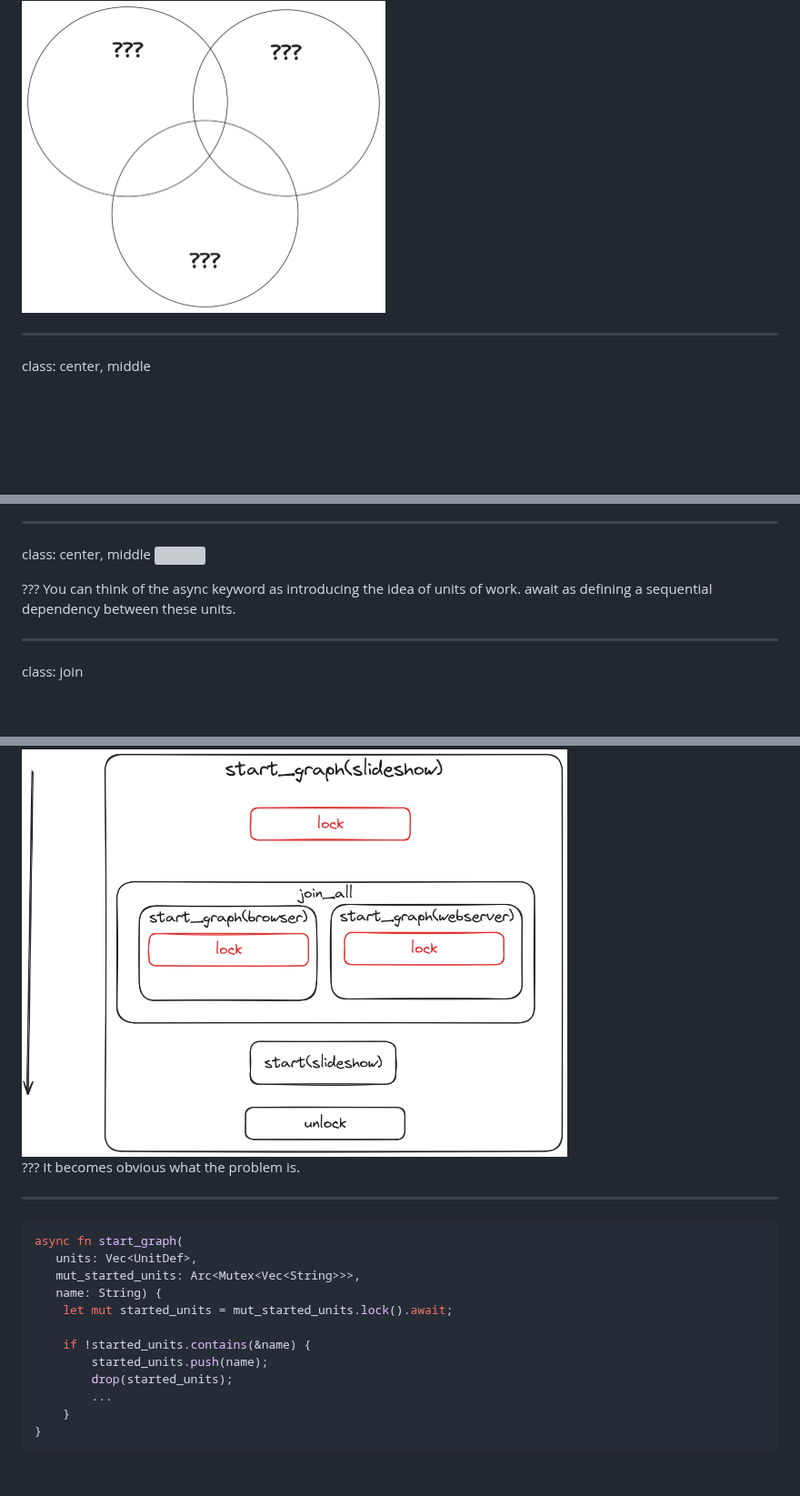
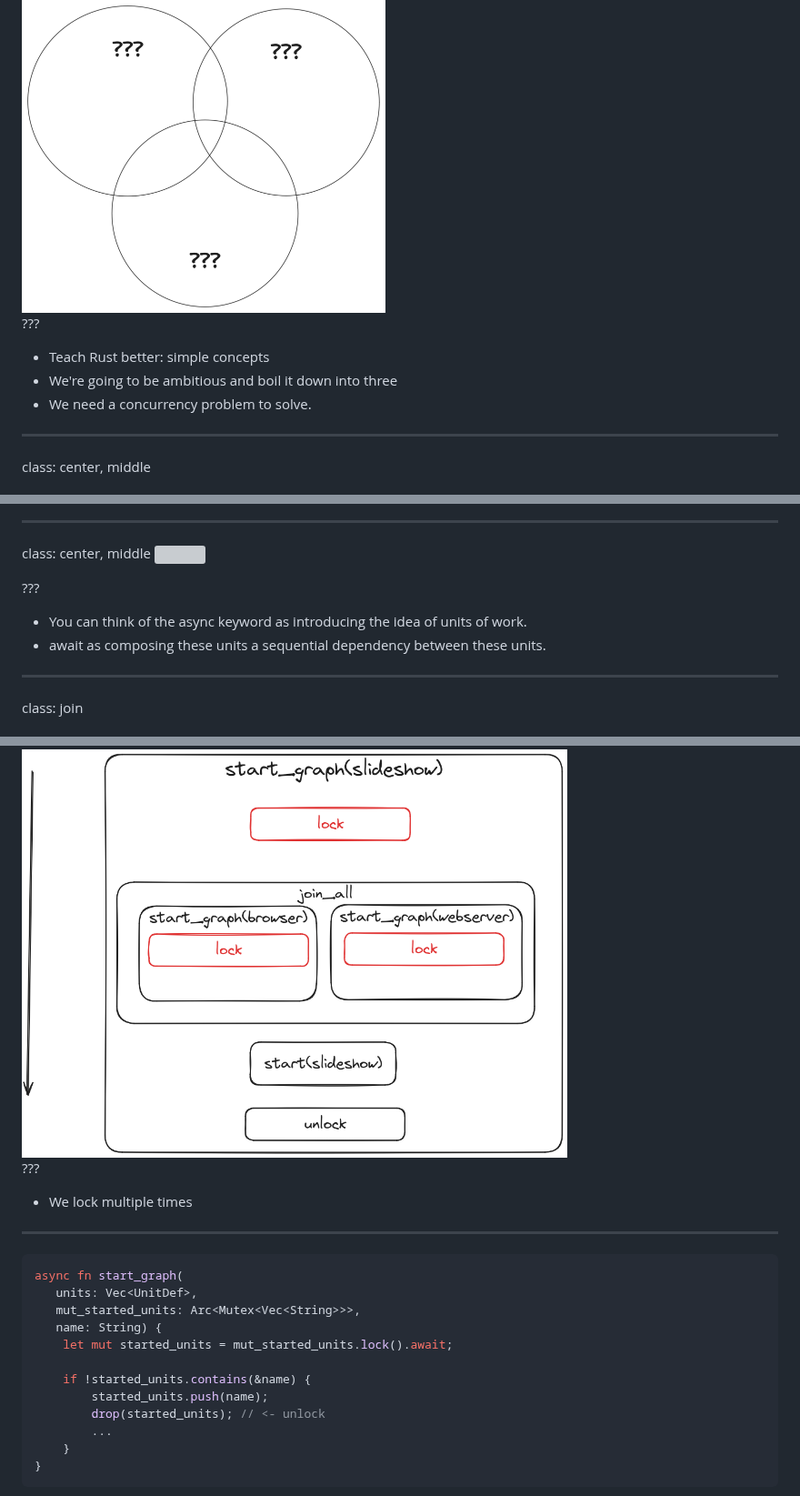
Before and after one commit to zainab-ali/reasoning-with-async-rust, a Markdown page: docs/markdown.md, 3 parts joined by grey strips. Shown at 91% size. GitHub-like rendering; blank space fills up the shorter version; grey boxes are pictures that could not be loaded.

```diff
--- a/docs/markdown.md
+++ b/docs/markdown.md
@@ -84,6 +84,12 @@ NOTE: Miss out paradigms are another axis, Each language has differnt constraint
 class: center, middle
 # Concepts
 <img src="images/three-concepts.png" width="400">
+
+???
+
+ - Teach Rust better: simple concepts
+ - We're going to be ambitious and boil it down into three
+ - We need a concurrency problem to solve.
 
 ---
 class: center, middle
@@ -247,8 +245,9 @@ class: center, middle
 <img src="images/await-sequential-composition.png" width="600">
 
 ???
-You can think of the async keyword as introducing the idea of units of work.
-await as defining a sequential dependency between these units.
+
+ - You can think of the async keyword as introducing the idea of units of work.
+ - await as composing these units a sequential dependency between these units.
 
 ---
 class: join
@@ -951,7 +950,8 @@ class: center, middle
 <img src="images/graph_mutex_lock_deadlock.png" width="600">
 
 ???
-It becomes obvious what the problem is.
+
+ - We lock multiple times
 
 ---
 
@@ -964,7 +964,7 @@ async fn start_graph(
 
     if !started_units.contains(&name) {
     	started_units.push(name);
-	    drop(started_units);
+	    drop(started_units); // <- unlock
 		...
     }
 }
```
Also changed, not shown: other parts of docs/markdown.md (+56 -64 lines).
